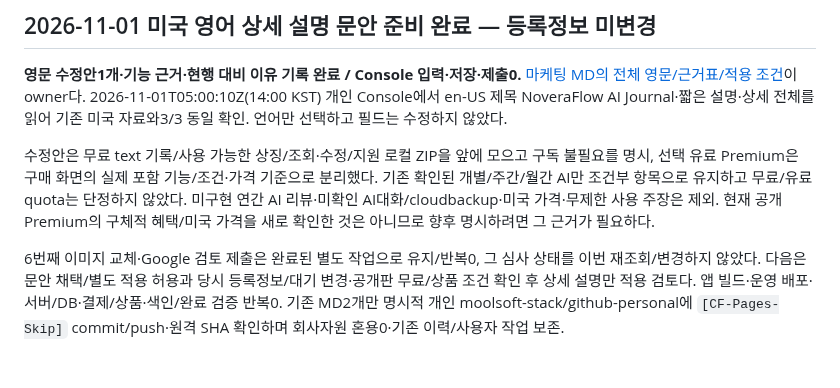
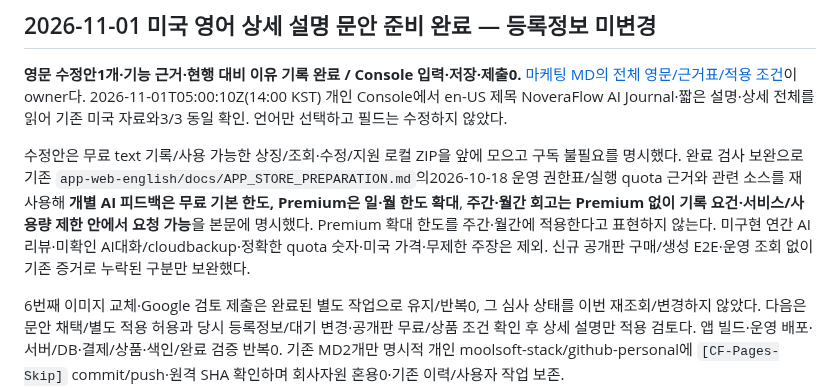
Before and after one commit to moolsoft-stack/noveraflow-site, a Markdown page: docs/HANDOVER_STATUS.md, the part around the change. GitHub-like rendering; blank space fills up the shorter version.

```diff
--- a/docs/HANDOVER_STATUS.md
+++ b/docs/HANDOVER_STATUS.md
@@ -5,7 +5,7 @@
 
 **영문 수정안1개·기능 근거·현행 대비 이유 기록 완료 / Console 입력·저장·제출0.** [마케팅 MD의 전체 영문/근거표/적용 조건](02-brand-and-marketing.md#play-en-us-description-draft-20261101)이 owner다. 2026-11-01T05:00:10Z(14:00 KST) 개인 Console에서 en-US 제목 NoveraFlow AI Journal·짧은 설명·상세 전체를 읽어 기존 미국 자료와3/3 동일 확인. 언어만 선택하고 필드는 수정하지 않았다.
 
-수정안은 무료 text 기록/사용 가능한 상징/조회·수정/지원 로컬 ZIP을 앞에 모으고 구독 불필요를 명시, 선택 유료 Premium은 구매 화면의 실제 포함 기능/조건·가격 기준으로 분리했다. 기존 확인된 개별/주간/월간 AI만 조건부 항목으로 유지하고 무료/유료 quota는 단정하지 않았다. 미구현 연간 AI 리뷰·미확인 AI대화/cloudbackup·미국 가격·무제한 사용 주장은 제외. 현재 공개 Premium의 구체적 혜택/미국 가격을 새로 확인한 것은 아니므로 향후 명시하려면 그 근거가 필요하다.
+수정안은 무료 text 기록/사용 가능한 상징/조회·수정/지원 로컬 ZIP을 앞에 모으고 구독 불필요를 명시했다. 완료 검사 보완으로 기존 `app-web-english/docs/APP_STORE_PREPARATION.md`의2026-10-18 운영 권한표/실행 quota 근거와 관련 소스를 재사용해 **개별 AI 피드백은 무료 기본 한도, Premium은 일·월 한도 확대**, **주간·월간 회고는 Premium 없이 기록 요건·서비스/사용량 제한 안에서 요청 가능**을 본문에 명시했다. Premium 확대 한도를 주간·월간에 적용한다고 표현하지 않는다. 미구현 연간 AI 리뷰·미확인 AI대화/cloudbackup·정확한 quota 숫자·미국 가격·무제한 주장은 제외. 신규 공개판 구매/생성 E2E·운영 조회 없이 기존 증거로 누락된 구분만 보완했다.
 
 6번째 이미지 교체·Google 검토 제출은 완료된 별도 작업으로 유지/반복0, 그 심사 상태를 이번 재조회/변경하지 않았다. 다음은 문안 채택/별도 적용 허용과 당시 등록정보/대기 변경·공개판 무료/상품 조건 확인 후 상세 설명만 적용 검토다. 앱 빌드·운영 배포·서버/DB·결제/상품·색인/완료 검증 반복0. 기존 MD2개만 명시적 개인 moolsoft-stack/github-personal에 `[CF-Pages-Skip]` commit/push·원격 SHA 확인하며 회사자원 혼용0·기존 이력/사용자 작업 보존.
 
```
Also changed, not shown: docs/02-brand-and-marketing.md (+11 -9 lines).
